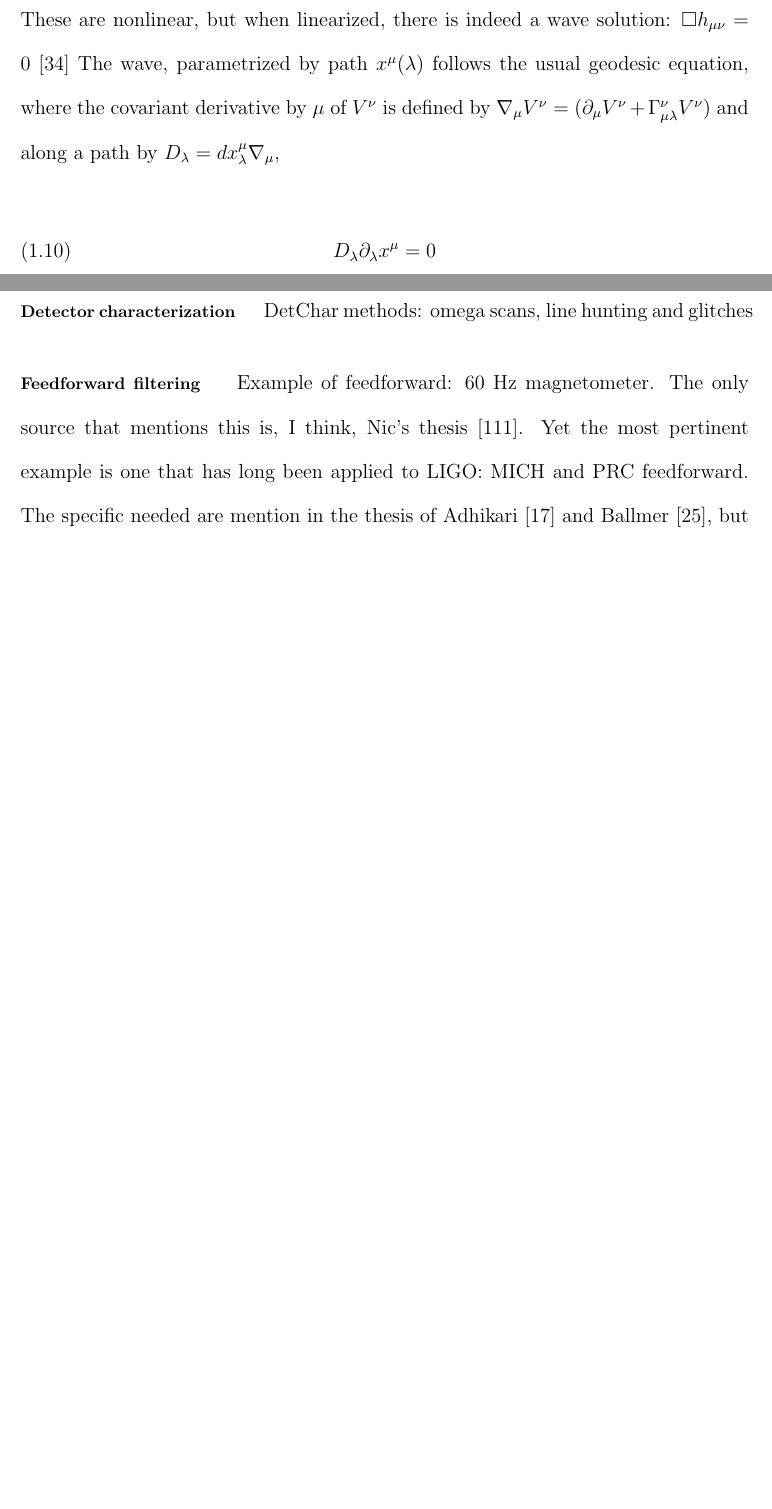
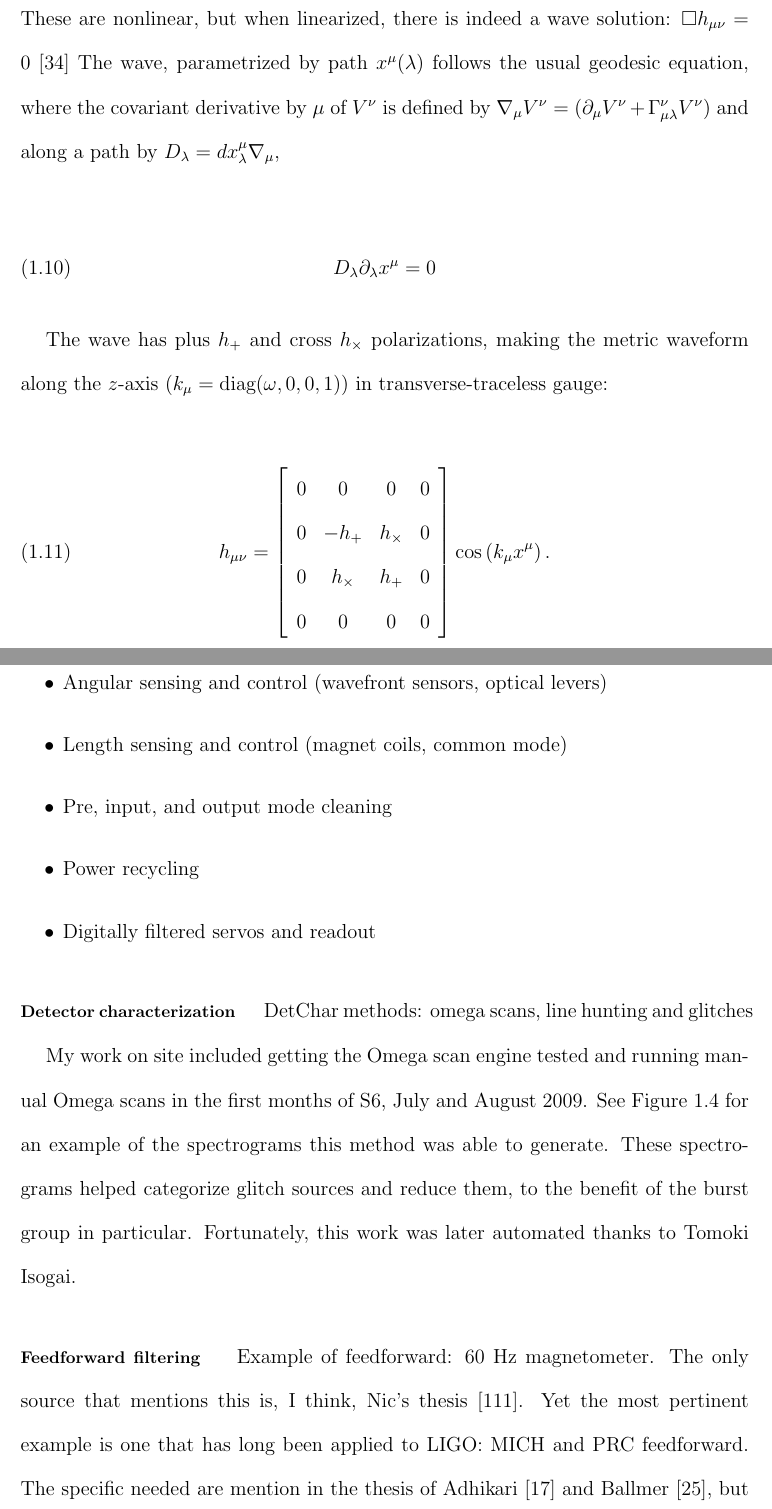
Before and after one commit to grantmeadors/Meadors-thesis, a LaTeX thesis (thesis.tex, which reads intro.tex): two parts of pages 24 and 30 of 136 before the commit and two parts of pages 24 and 32 of 139 after it, joined at a grey line, cut so that both start at the same text, the shorter picture padded with empty space. Compiled offline with pdfLaTeX; a LaTeX package or settings file that is missing is left out.

Commit message:
Added Omega scan of glitch

```diff
--- a/intro.tex
+++ b/intro.tex
@@ -178,6 +178,19 @@ The wave, parametrized by path $x^\mu (\lambda)$ follows the usual geodesic equa
 
 \begin{equation}
 D_\lambda \partial_\lambda x^\mu = 0
+\end{equation}
+
+The wave has plus $h_+$ and cross $h_\times$ polarizations, making the metric waveform along the $z$-axis ($k_\mu = \textup{diag}(\omega,0,0,1)$) in transverse-traceless gauge:
+
+\begin{equation}
+h_{\mu\nu} =
+\left[
+\begin{array}{cccc}
+0 & 0 & 0 & 0\\
+0 & -h_+ & h_\times & 0 \\
+0 & h_\times & h_+ & 0\\
+0 & 0 & 0 & 0
+\end{array} \right] \cos \left(k_\mu x^\mu \right).
 \end{equation}
 
 
@@ -301,5 +324,17 @@ T_y = \int_0^{\frac{2L_y}{c}} \sqrt{|g_{yy}|} dt \propto \int_0^{\frac{2L_y}{c}}
+\item Laser frequency stabilization
+\item Angular sensing and control (wavefront sensors, optical levers)
+\item Length sensing and control (magnet coils, common mode)
+\item Pre, input, and output mode cleaning
+\item Power recycling
+\item Digitally filtered servos and readout
+\end{itemize}
+
 
                 \paragraph{Detector characterization}
                 \label{detchar}
 
                     DetChar methods: omega scans, line hunting and glitches
+
+My work on site included getting the Omega scan engine tested and running manual Omega scans in the first months of S6, July and August 2009.
+See Figure~\ref{omega_scan_audible_glitch} for an example of the spectrograms this method was able to generate. These spectrograms helped categorize glitch sources and reduce them, to the benefit of the burst group in particular.
+Fortunately, this work was later automated thanks to Tomoki Isogai.
@@ -306,3 +347,6 @@ T_y = \int_0^{\frac{2L_y}{c}} \sqrt{|g_{yy}|} dt \propto \int_0^{\frac{2L_y}{c}}
+\label{omega_scan_audible_glitch}
+\end{center}
+\end{figure}
 
                 \paragraph{Feedforward filtering}
                 \label{feedforward_filters}
```
Also changed, not shown: appendix.tex (+1 -1 lines), aglitch928228390_new.eps (added), intro.tex (18 more changed lines), 5 other files.
